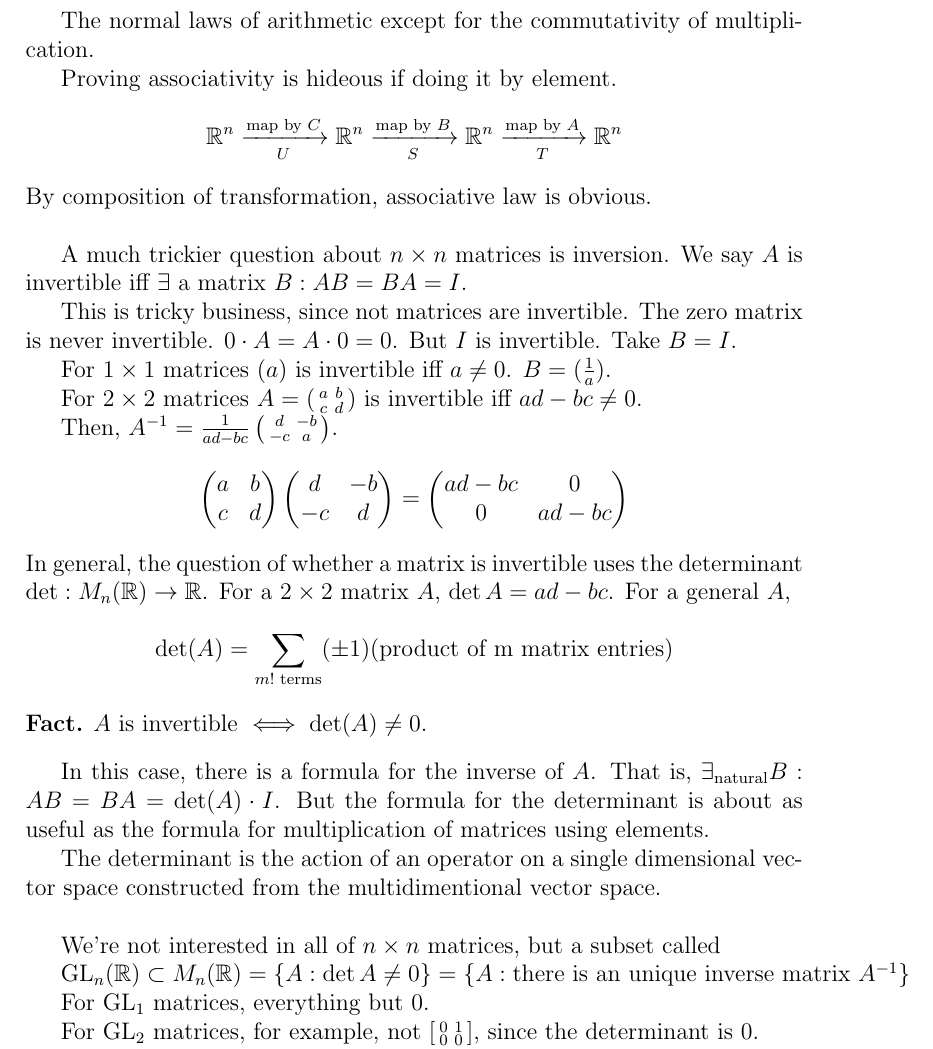
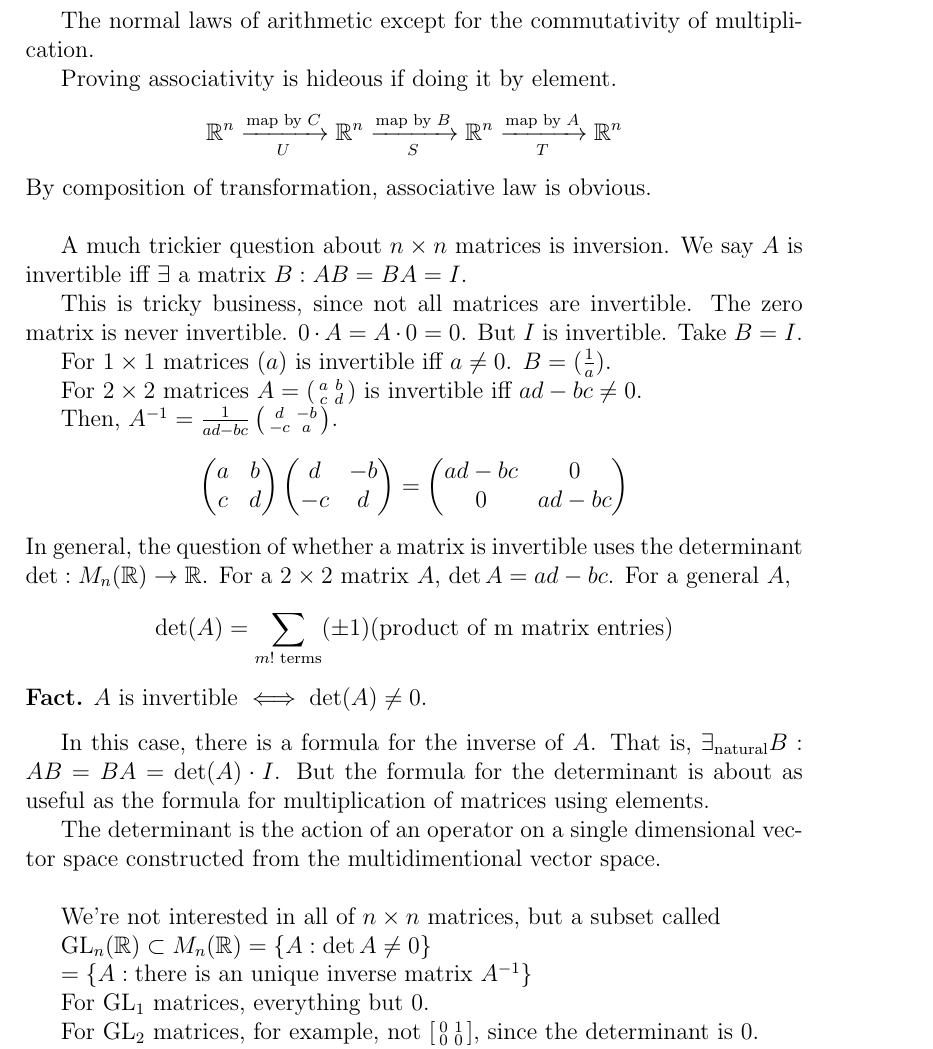
Before and after one commit to pechersky/e222, a LaTeX document (src/lecture01.tex): part of page 3 of 5, cut so that both start at the same text. Compiled offline with pdfLaTeX.

Commit message:
Small typos in lecture01 tex

```diff
--- a/src/lecture01.tex
+++ b/src/lecture01.tex
@@ -127,7 +127,7 @@ By composition of transformation, associative law is obvious.
 A much trickier question about \(n \times n\) matrices is inversion.
 We say \(A\) is invertible iff \(\exists \) a matrix \(B : AB = BA = I\).
 
-This is tricky business, since not matrices are invertible. The zero matrix is never invertible.
+This is tricky business, since not all matrices are invertible. The zero matrix is never invertible.
 \( 0\cdot A = A \cdot 0 = 0\). But \(I\) is invertible. Take \(B=I\).
 
 For \(1 \times 1\) matrices \((a)\) is invertible iff \(a \neq 0\). \(B = (\frac{1}{a})\).
@@ -174,7 +174,9 @@ from the multidimentional vector space.
 
 We're not interested in all of \(n \times n\) matrices, but a subset called
 
-\(\GL_n(\RR)\subset M_n(\RR) = \{A: \det A\neq 0\} = \{A: \text{there is an unique inverse matrix }\inv{A}\} \)
+\(\GL_n(\RR)\subset M_n(\RR) = \{A: \det A\neq 0\} \)
+
+\(= \{A: \text{there is an unique inverse matrix }\inv{A}\} \)
 
 For \(\GL_1\) matrices, everything but 0.
 
```
Also changed, not shown: src/lecture01.tex (2 more changed lines).
